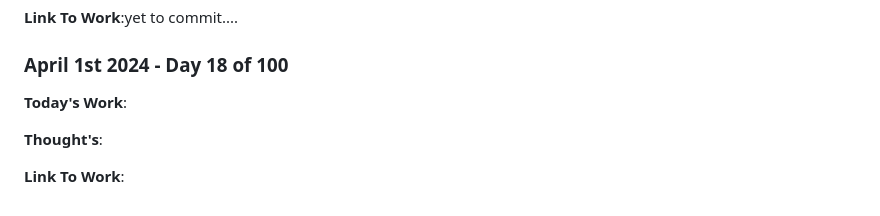
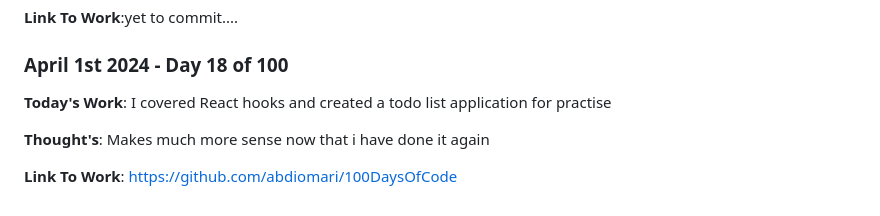
Before and after one commit to abdiomari/100DaysOfCode, a Markdown page: log.md, the part around the change. GitHub-like rendering.

Commit message:
update log

```diff
--- a/log.md
+++ b/log.md
@@ -155,8 +155,8 @@ the possibilities
 
 ### April 1st 2024 - Day 18 of 100
 
-**Today's Work**:
+**Today's Work**: I covered React hooks and created a todo list application for practise
 
-**Thought's**:
+**Thought's**: Makes much more sense now that i have done it again
 
-**Link To Work**:
+**Link To Work**: https://github.com/abdiomari/100DaysOfCode
```
